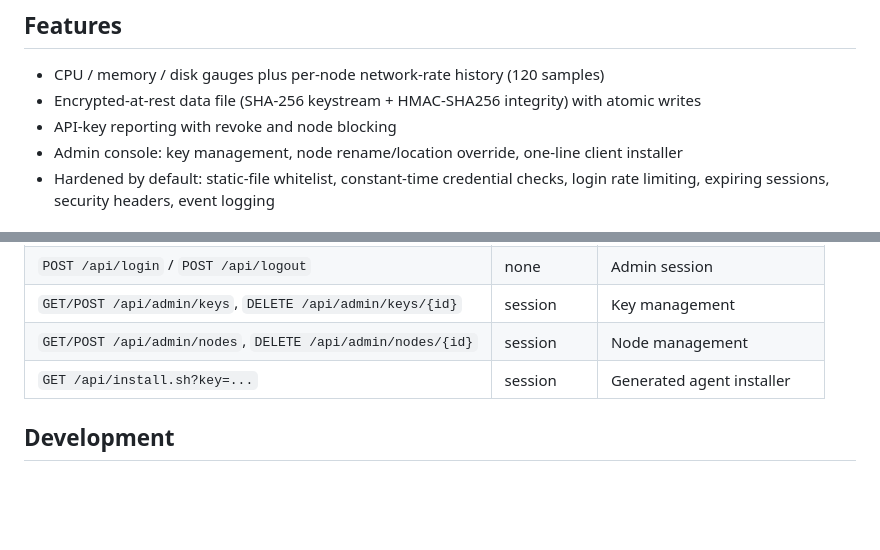
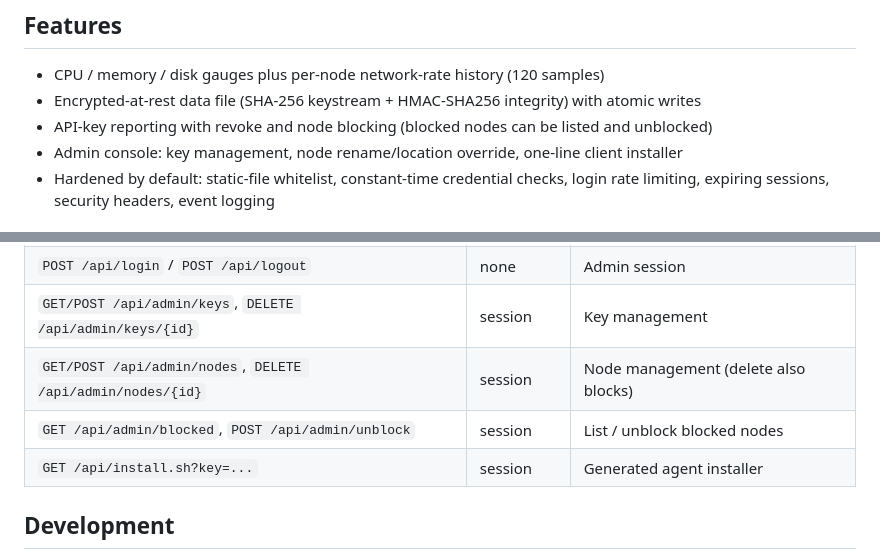
Before and after one commit to chinachat/Pulse-Linux-Probe, a Markdown page: README.md, 2 parts joined by grey strips. Rendered like a GitHub page; blank space fills up the shorter version.

```diff
--- a/README.md
+++ b/README.md
@@ -10,7 +10,7 @@ country flags, resource gauges, and network-rate sparklines.
 
 - CPU / memory / disk gauges plus per-node network-rate history (120 samples)
 - Encrypted-at-rest data file (SHA-256 keystream + HMAC-SHA256 integrity) with atomic writes
-- API-key reporting with revoke and node blocking
+- API-key reporting with revoke and node blocking (blocked nodes can be listed and unblocked)
 - Admin console: key management, node rename/location override, one-line client installer
 - Hardened by default: static-file whitelist, constant-time credential checks,
   login rate limiting, expiring sessions, security headers, event logging
@@ -74,7 +74,8 @@ saved country code in Admin takes precedence.
 | `POST /api/report` | `X-API-Key` | Agent report |
 | `POST /api/login` / `POST /api/logout` | none | Admin session |
 | `GET/POST /api/admin/keys`, `DELETE /api/admin/keys/{id}` | session | Key management |
-| `GET/POST /api/admin/nodes`, `DELETE /api/admin/nodes/{id}` | session | Node management |
+| `GET/POST /api/admin/nodes`, `DELETE /api/admin/nodes/{id}` | session | Node management (delete also blocks) |
+| `GET /api/admin/blocked`, `POST /api/admin/unblock` | session | List / unblock blocked nodes |
 | `GET /api/install.sh?key=...` | session | Generated agent installer |
 
 ## Development
```
Also changed, not shown: README.zh-CN.md (+4 -3 lines).
